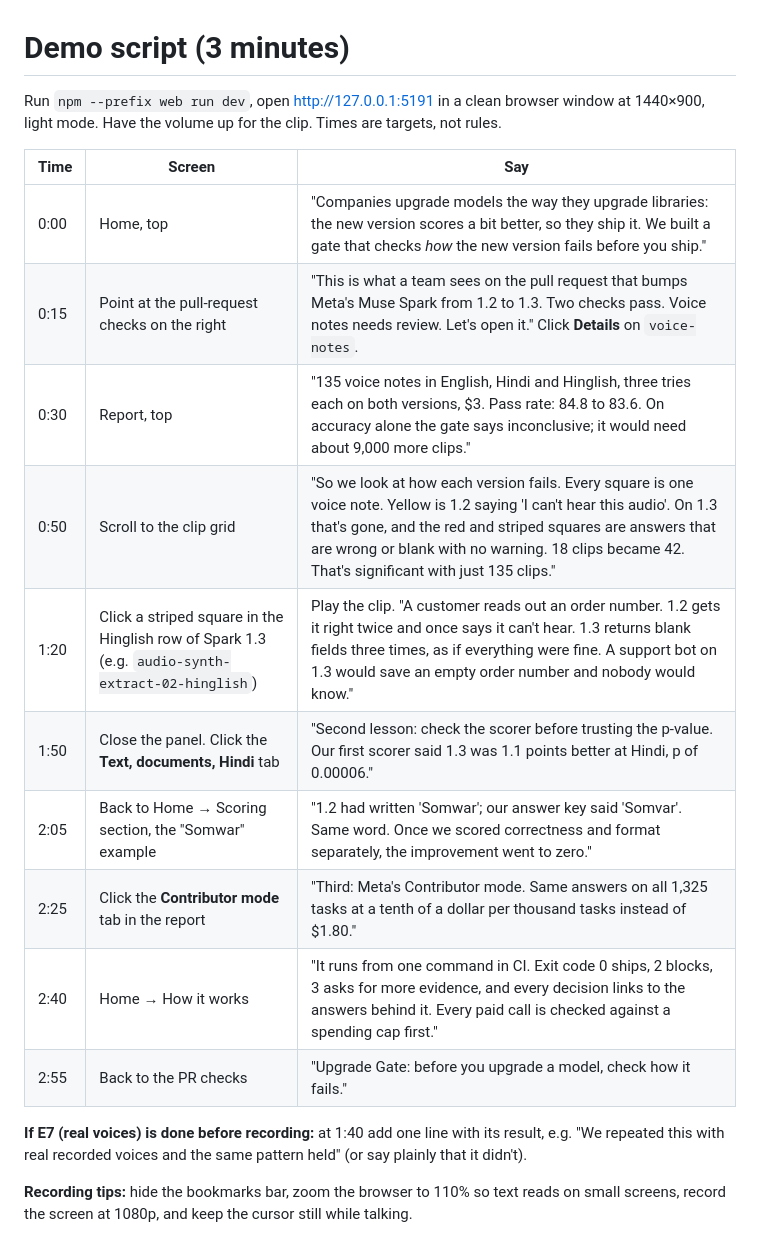
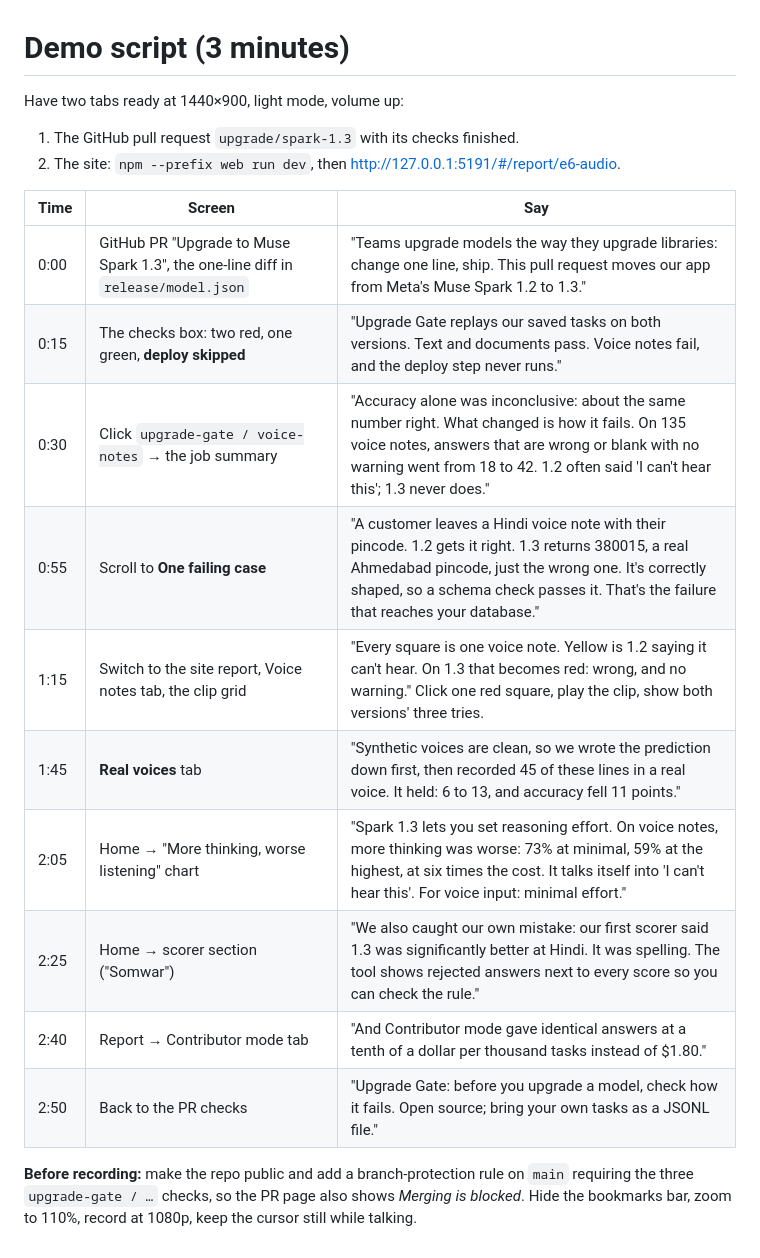
Before and after one commit to UtsavInTech/upgrade-gate, a Markdown page: docs/DEMO.md, the part around the change. Drawn GitHub-style.

```diff
--- a/docs/DEMO.md
+++ b/docs/DEMO.md
@@ -1,21 +1,22 @@
 # Demo script (3 minutes)
 
-Run `npm --prefix web run dev`, open http://127.0.0.1:5191 in a clean browser window at 1440×900, light mode.
-Have the volume up for the clip. Times are targets, not rules.
+Have two tabs ready at 1440×900, light mode, volume up:
+1. The GitHub pull request `upgrade/spark-1.3` with its checks finished.
+2. The site: `npm --prefix web run dev`, then http://127.0.0.1:5191/#/report/e6-audio.
 
 | Time | Screen | Say |
 |---|---|---|
-| 0:00 | Home, top | "Companies upgrade models the way they upgrade libraries: the new version scores a bit better, so they ship it. We built a gate that checks *how* the new version fails before you ship." |
-| 0:15 | Point at the pull-request checks on the right | "This is what a team sees on the pull request that bumps Meta's Muse Spark from 1.2 to 1.3. Two checks pass. Voice notes needs review. Let's open it." Click **Details** on `voice-notes`. |
-| 0:30 | Report, top | "135 voice notes in English, Hindi and Hinglish, three tries each on both versions, $3. Pass rate: 84.8 to 83.6. On accuracy alone the gate says inconclusive; it would need about 9,000 more clips." |
-| 0:50 | Scroll to the clip grid | "So we look at how each version fails. Every square is one voice note. Yellow is 1.2 saying 'I can't hear this audio'. On 1.3 that's gone, and the red and striped squares are answers that are wrong or blank with no warning. 18 clips became 42. That's significant with just 135 clips." |
-| 1:20 | Click a striped square in the Hinglish row of Spark 1.3 (e.g. `audio-synth-extract-02-hinglish`) | Play the clip. "A customer reads out an order number. 1.2 gets it right twice and once says it can't hear. 1.3 returns blank fields three times, as if everything were fine. A support bot on 1.3 would save an empty order number and nobody would know." |
-| 1:50 | Close the panel. Click the **Text, documents, Hindi** tab | "Second lesson: check the scorer before trusting the p-value. Our first scorer said 1.3 was 1.1 points better at Hindi, p of 0.00006." |
-| 2:05 | Back to Home → Scoring section, the "Somwar" example | "1.2 had written 'Somwar'; our answer key said 'Somvar'. Same word. Once we scored correctness and format separately, the improvement went to zero." |
-| 2:25 | Click the **Contributor mode** tab in the report | "Third: Meta's Contributor mode. Same answers on all 1,325 tasks at a tenth of a dollar per thousand tasks instead of $1.80." |
-| 2:40 | Home → How it works | "It runs from one command in CI. Exit code 0 ships, 2 blocks, 3 asks for more evidence, and every decision links to the answers behind it. Every paid call is checked against a spending cap first." |
-| 2:55 | Back to the PR checks | "Upgrade Gate: before you upgrade a model, check how it fails." |
+| 0:00 | GitHub PR "Upgrade to Muse Spark 1.3", the one-line diff in `release/model.json` | "Teams upgrade models the way they upgrade libraries: change one line, ship. This pull request moves our app from Meta's Muse Spark 1.2 to 1.3." |
+| 0:15 | The checks box: two red, one green, **deploy skipped** | "Upgrade Gate replays our saved tasks on both versions. Text and documents pass. Voice notes fail, and the deploy step never runs." |
+| 0:30 | Click `upgrade-gate / voice-notes` → the job summary | "Accuracy alone was inconclusive: about the same number right. What changed is how it fails. On 135 voice notes, answers that are wrong or blank with no warning went from 18 to 42. 1.2 often said 'I can't hear this'; 1.3 never does." |
+| 0:55 | Scroll to **One failing case** | "A customer leaves a Hindi voice note with their pincode. 1.2 gets it right. 1.3 returns 380015, a real Ahmedabad pincode, just the wrong one. It's correctly shaped, so a schema check passes it. That's the failure that reaches your database." |
+| 1:15 | Switch to the site report, Voice notes tab, the clip grid | "Every square is one voice note. Yellow is 1.2 saying it can't hear. On 1.3 that becomes red: wrong, and no warning." Click one red square, play the clip, show both versions' three tries. |
+| 1:45 | **Real voices** tab | "Synthetic voices are clean, so we wrote the prediction down first, then recorded 45 of these lines in a real voice. It held: 6 to 13, and accuracy fell 11 points." |
+| 2:05 | Home → "More thinking, worse listening" chart | "Spark 1.3 lets you set reasoning effort. On voice notes, more thinking was worse: 73% at minimal, 59% at the highest, at six times the cost. It talks itself into 'I can't hear this'. For voice input: minimal effort." |
+| 2:25 | Home → scorer section ("Somwar") | "We also caught our own mistake: our first scorer said 1.3 was significantly better at Hindi. It was spelling. The tool shows rejected answers next to every score so you can check the rule." |
+| 2:40 | Report → Contributor mode tab | "And Contributor mode gave identical answers at a tenth of a dollar per thousand tasks instead of $1.80." |
+| 2:50 | Back to the PR checks | "Upgrade Gate: before you upgrade a model, check how it fails. Open source; bring your own tasks as a JSONL file." |
 
-**If E7 (real voices) is done before recording:** at 1:40 add one line with its result, e.g. "We repeated this with real recorded voices and the same pattern held" (or say plainly that it didn't).
-
-**Recording tips:** hide the bookmarks bar, zoom the browser to 110% so text reads on small screens, record the screen at 1080p, and keep the cursor still while talking.
+**Before recording:** make the repo public and add a branch-protection rule on `main` requiring the three
+`upgrade-gate / …` checks, so the PR page also shows *Merging is blocked*. Hide the bookmarks bar, zoom to 110%,
+record at 1080p, keep the cursor still while talking.
```
Also changed, not shown: README.md (+19 -0 lines), web/screenshots/home.png, web/screenshots/report.png.
